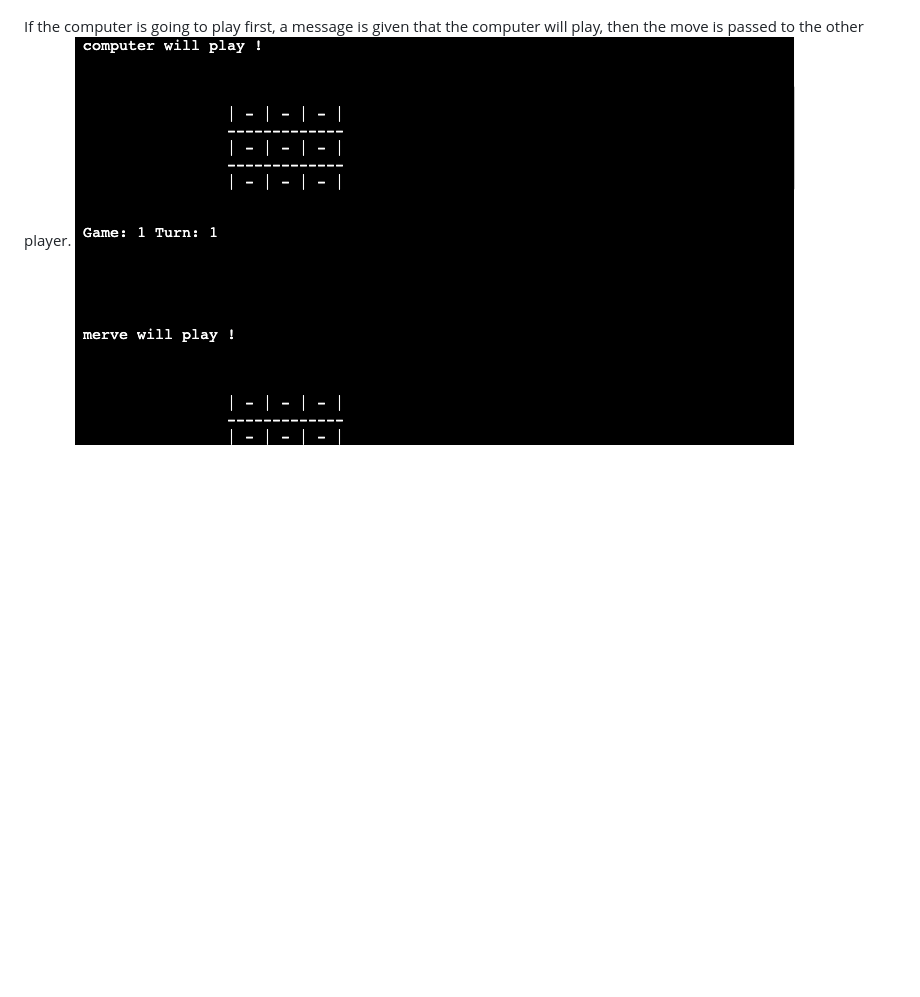
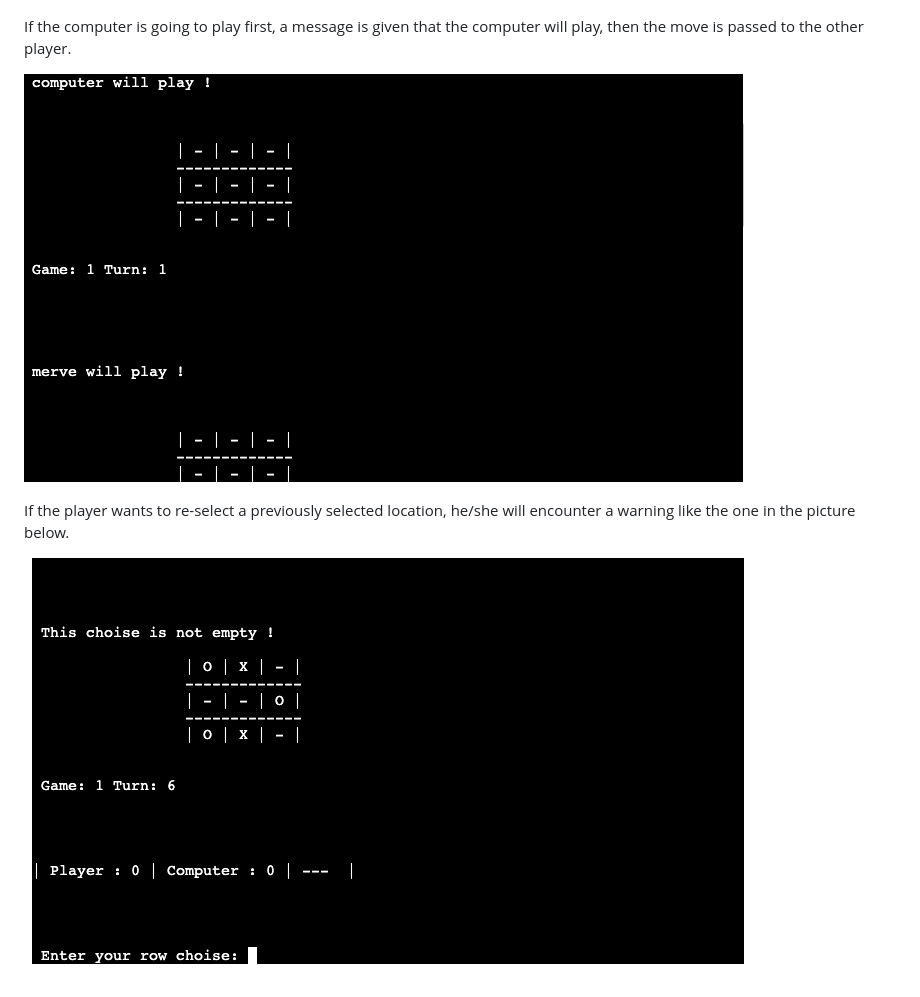
Before and after one commit to mervecoskunn/XOX-Game, a Markdown page: README.md, the part around the change. GitHub-like rendering; pictures changed too: images/not-empty.png (added); blank space fills up the shorter version.

Commit message:
Added some content on existing features

```diff
--- a/README.md
+++ b/README.md
@@ -54,4 +54,9 @@ After the choice is made, we can see the sign placed on the game board.
 ![merve-first](images/merve-first.png)
 
 If the computer is going to play first, a message is given that the computer will play, then the move is passed to the other player.
+
 ![computer-first](images/computer-first.png)
+
+If the player wants to re-select a previously selected location, he/she will encounter a warning like the one in the picture below.
+
+![not-empty](images/not-empty.png)
```
